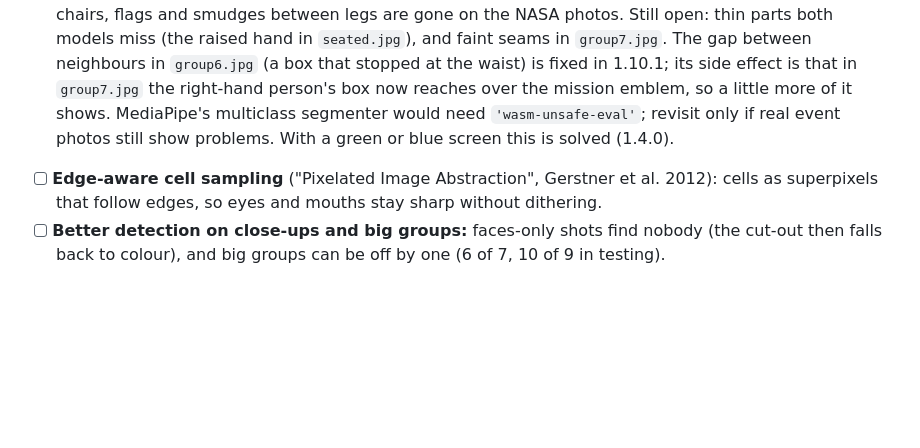
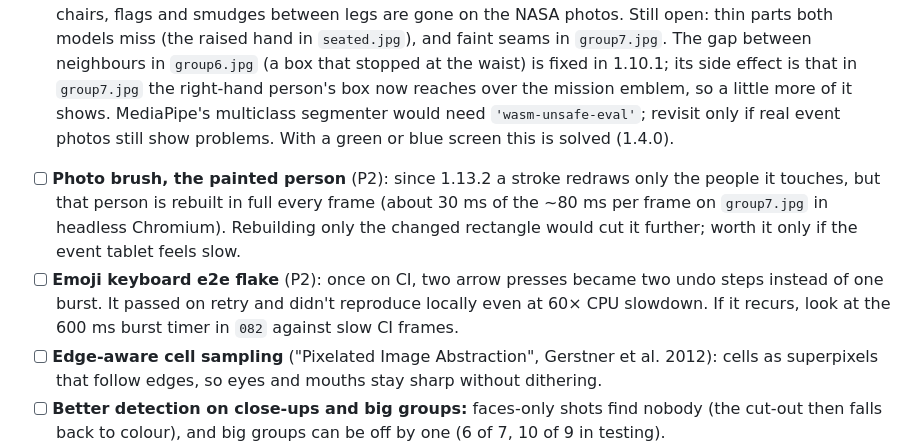
Before and after one commit to AhsenBaig-boilerplate/PosePop, a Markdown page: docs/ROADMAP.md, the part around the change. Drawn GitHub-style; blank space fills up the shorter version.

Commit message:
ROADMAP: note the painted-person redraw and the emoji keyboard flake

```diff
--- a/docs/ROADMAP.md
+++ b/docs/ROADMAP.md
@@ -15,6 +15,8 @@ Status: `[ ]` open · `[~]` in progress · `[x]` done. Priority: **P0** blocks e
 
 - [~] **Make "Placing blocks" faster.** Measured: the pause was mostly the 3D world being re-rendered on every 1 px change in shape; worlds are now cached by size bucket (1.5.1). With a world: 1.2–10.2 s → 0.13–0.34 s in headless Chromium. Without one it was already 0.6–0.8 s. Still open: the first render of each world (about 7 s in software GL, far less on a GPU) could be warmed while people are being detected, and `convert` could move to the worker if real devices show it matters.
 - [~] **Improve cut-outs for seated or partly hidden people** (as in the car photo). 1.10.0 gates Selfie Segmentation with BodyPix (Apache-2.0, on the TF.js already shipped, no CSP change): the car seat, chairs, flags and smudges between legs are gone on the NASA photos. Still open: thin parts both models miss (the raised hand in `seated.jpg`), and faint seams in `group7.jpg`. The gap between neighbours in `group6.jpg` (a box that stopped at the waist) is fixed in 1.10.1; its side effect is that in `group7.jpg` the right-hand person's box now reaches over the mission emblem, so a little more of it shows. MediaPipe's multiclass segmenter would need `'wasm-unsafe-eval'`; revisit only if real event photos still show problems. With a green or blue screen this is solved (1.4.0).
+- [ ] **Photo brush, the painted person** (P2): since 1.13.2 a stroke redraws only the people it touches, but that person is rebuilt in full every frame (about 30 ms of the ~80 ms per frame on `group7.jpg` in headless Chromium). Rebuilding only the changed rectangle would cut it further; worth it only if the event tablet feels slow.
+- [ ] **Emoji keyboard e2e flake** (P2): once on CI, two arrow presses became two undo steps instead of one burst. It passed on retry and didn't reproduce locally even at 60× CPU slowdown. If it recurs, look at the 600 ms burst timer in `082` against slow CI frames.
 - [ ] **Edge-aware cell sampling** ("Pixelated Image Abstraction", Gerstner et al. 2012): cells as superpixels that follow edges, so eyes and mouths stay sharp without dithering.
 - [ ] **Better detection on close-ups and big groups:** faces-only shots find nobody (the cut-out then falls back to colour), and big groups can be off by one (6 of 7, 10 of 9 in testing).
 - [x] **Unit tests** for the pure functions (refactor note 8), in `npm test` (1.5.3). The pure functions now live in `src/app/007-pure-functions.js`, which the tests load on its own in a bare `vm`, with no page, so the file can't quietly start depending on the DOM. They check `toLab` against reference colours, `deltaE00` against Sharma's published pairs, `kmeans`, `keyColor`, `errorDiffuse` and `sceneBucket`, plus the changelog parser (1.5.2). New pure helpers go in that file, with a test.
```
